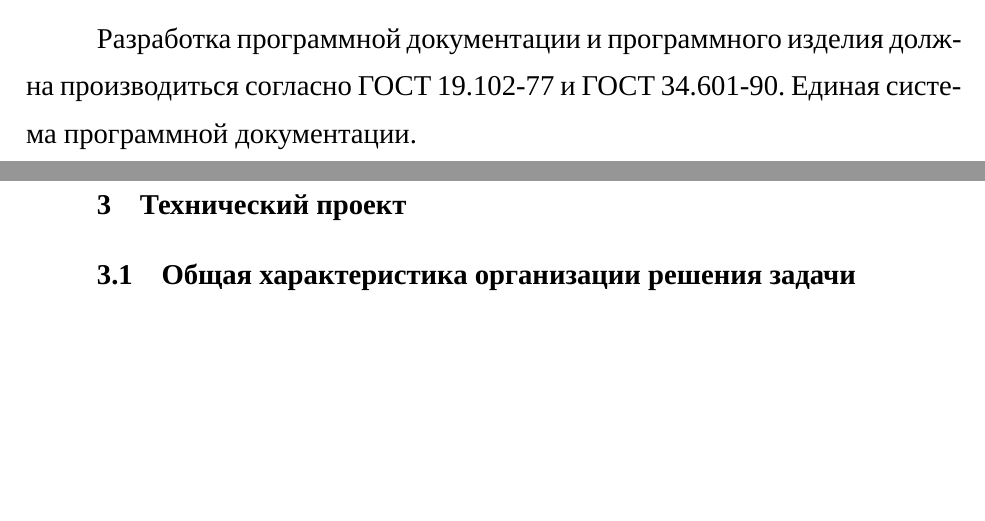
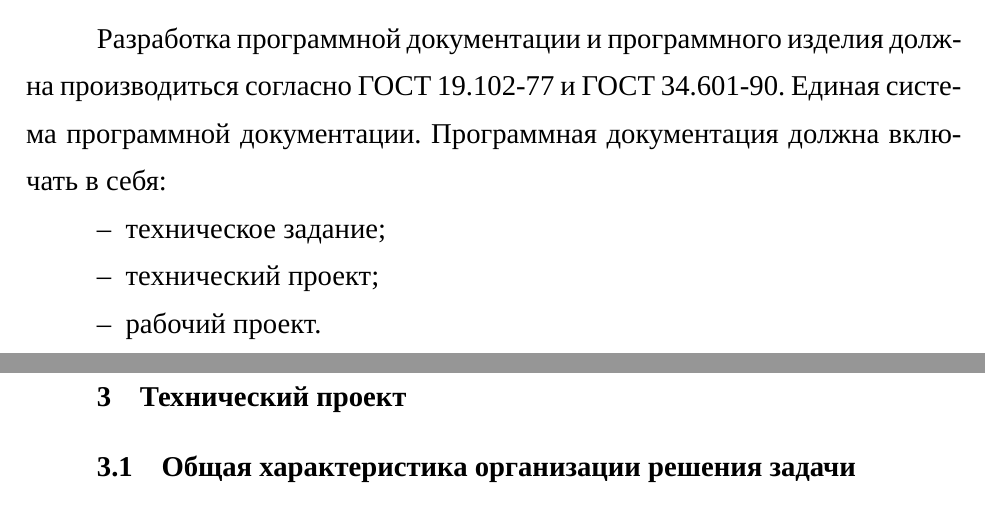
Before and after one commit to klim-shevchenko/latex, a LaTeX document (latex/main.tex, which reads latex/ТехЗадание.tex): two parts of pages 35 and 36 of 80, joined at a grey line, cut so that both start at the same text, the shorter picture padded with empty space. Compiled offline with XeLaTeX; a missing font is replaced by an installed copy or a similar font.

Commit message:
обновил тех задание

```diff
--- a/latex/ТехЗадание.tex
+++ b/latex/ТехЗадание.tex
@@ -477,3 +477,9 @@ Area.set\_enter\_script(script)\\
 \subsection{Требования к оформлению документации}
 
 Разработка программной документации и программного изделия должна производиться согласно ГОСТ 19.102-77 и ГОСТ 34.601-90. Единая система программной документации.
+Программная документация должна включать в себя:
+\begin{itemize}
+	\item техническое задание;
+	\item технический проект;
+	\item рабочий проект.
+\end{itemize}
```
Also changed, not shown: latex/main.pdf, 1 other file.
